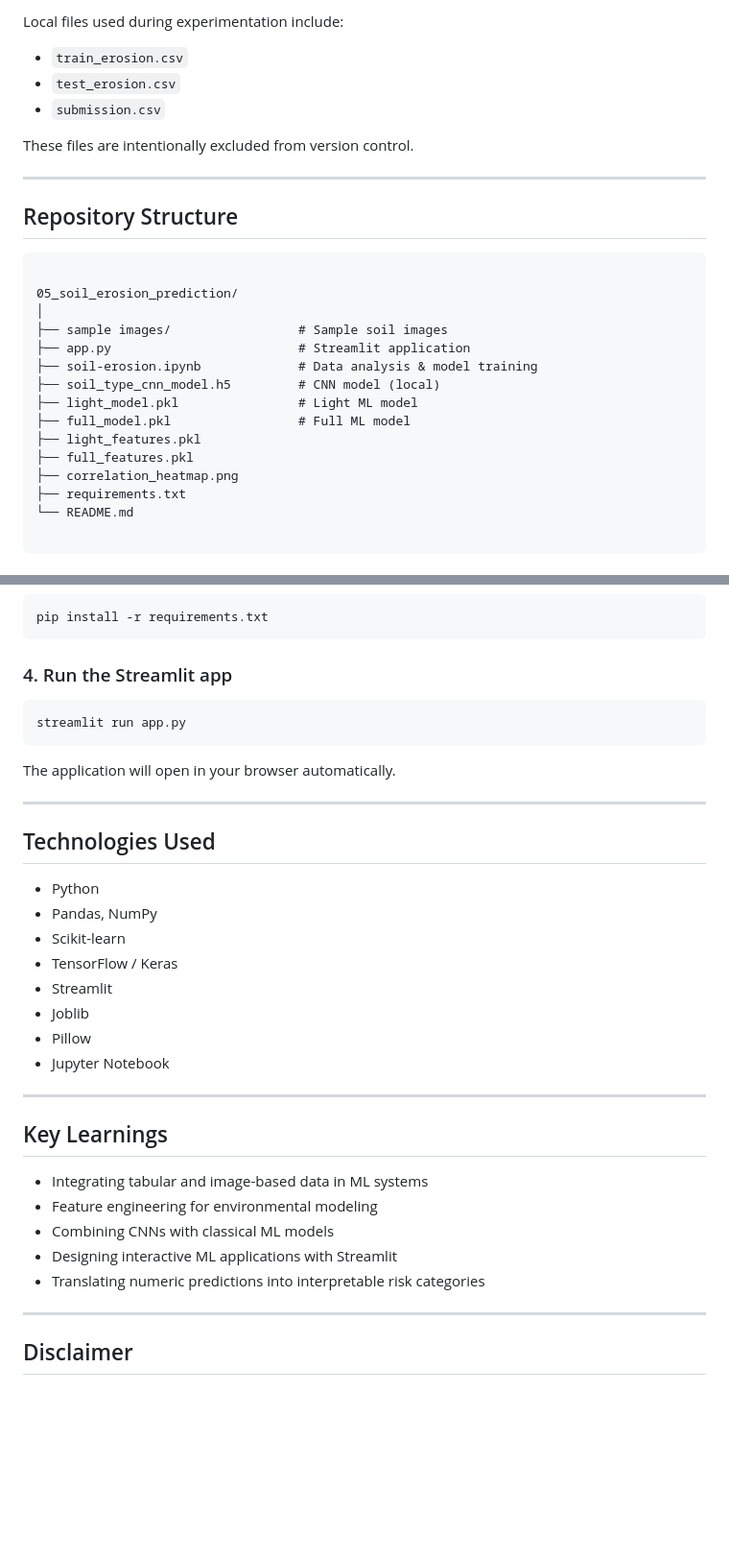
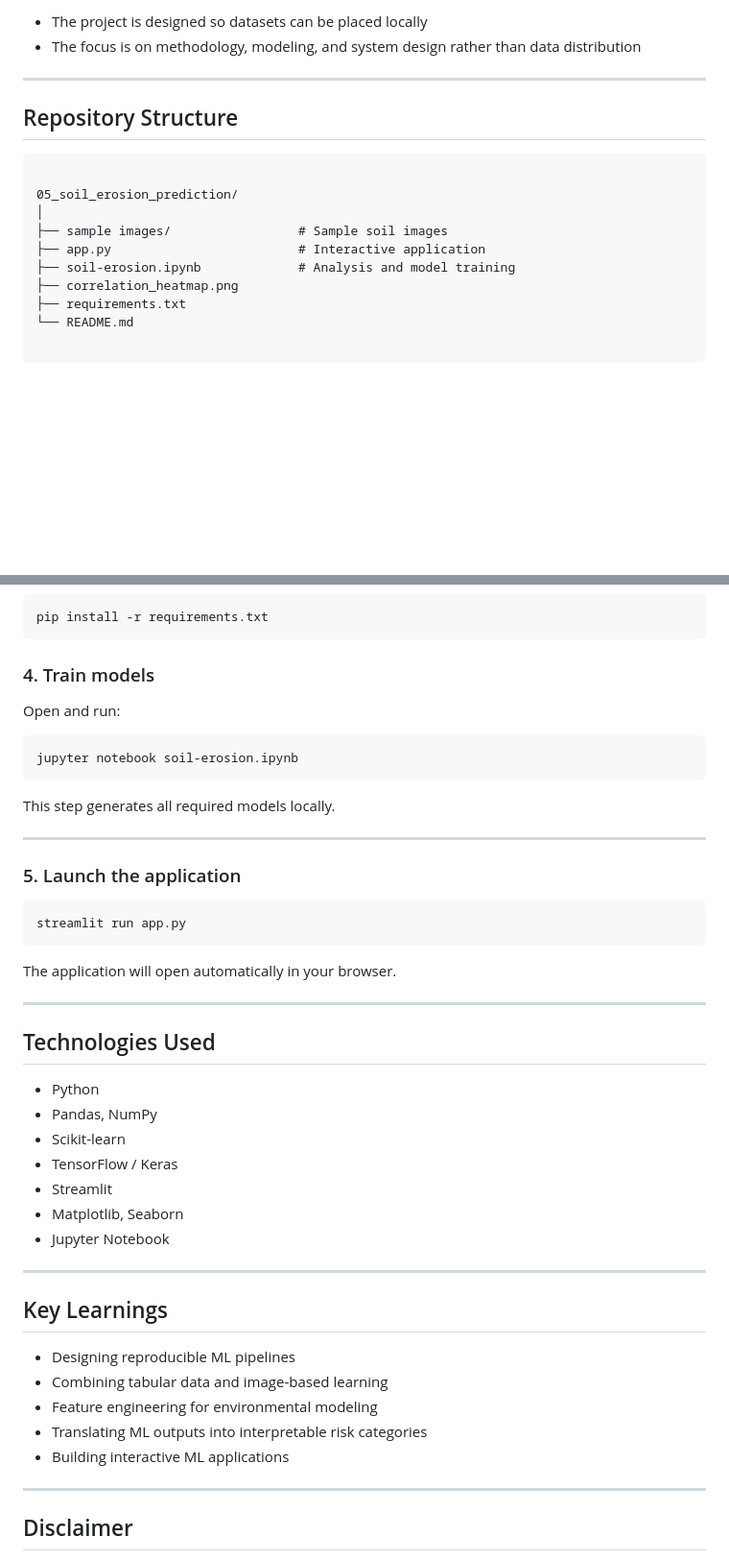
Before and after one commit to tanzeelajvd/applied-data-analysis-ml-projects, a Markdown page: 05_soil_erosion_prediction/README.md, 2 parts joined by grey strips. Shown at 96% size. Drawn GitHub-style; blank space fills up the shorter version.

````diff
--- a/05_soil_erosion_prediction/README.md
+++ b/05_soil_erosion_prediction/README.md
@@ -75,10 +70,6 @@ The raw datasets used for training and evaluation are **not included in this rep
 
-Local files used during experimentation include:
-- `train_erosion.csv`
-- `test_erosion.csv`
-- `submission.csv`
-
-These files are intentionally excluded from version control.
+- The project is designed so datasets can be placed locally
+- The focus is on methodology, modeling, and system design rather than data distribution
 
 ---
 
@@ -89,13 +80,8 @@ These files are intentionally excluded from version control.
 05_soil_erosion_prediction/
 │
 ├── sample images/                 # Sample soil images
-├── app.py                         # Streamlit application
-├── soil-erosion.ipynb             # Data analysis & model training
-├── soil_type_cnn_model.h5         # CNN model (local)
-├── light_model.pkl                # Light ML model
-├── full_model.pkl                 # Full ML model
-├── light_features.pkl
-├── full_features.pkl
+├── app.py                         # Interactive application
+├── soil-erosion.ipynb             # Analysis and model training
 ├── correlation_heatmap.png
 ├── requirements.txt
 └── README.md
@@ -125,13 +111,25 @@ source venv/bin/activate
 pip install -r requirements.txt
 ```
 
-### 4. Run the Streamlit app
+### 4. Train models
+
+Open and run:
+
+```bash
+jupyter notebook soil-erosion.ipynb
+```
+
+This step generates all required models locally.
+
+---
+
+### 5. Launch the application
 
 ```bash
 streamlit run app.py
 ```
 
-The application will open in your browser automatically.
+The application will open automatically in your browser.
 
 ---
 
@@ -142,19 +140,18 @@ The application will open in your browser automatically.
 * Scikit-learn
 * TensorFlow / Keras
 * Streamlit
-* Joblib
-* Pillow
+* Matplotlib, Seaborn
 * Jupyter Notebook
 
 ---
 
 ## Key Learnings
 
-* Integrating tabular and image-based data in ML systems
+* Designing reproducible ML pipelines
+* Combining tabular data and image-based learning
 * Feature engineering for environmental modeling
-* Combining CNNs with classical ML models
-* Designing interactive ML applications with Streamlit
-* Translating numeric predictions into interpretable risk categories
+* Translating ML outputs into interpretable risk categories
+* Building interactive ML applications
 
 ---
 
````
Also changed, not shown: other parts of 05_soil_erosion_prediction/README.md (+39 -44 lines).
